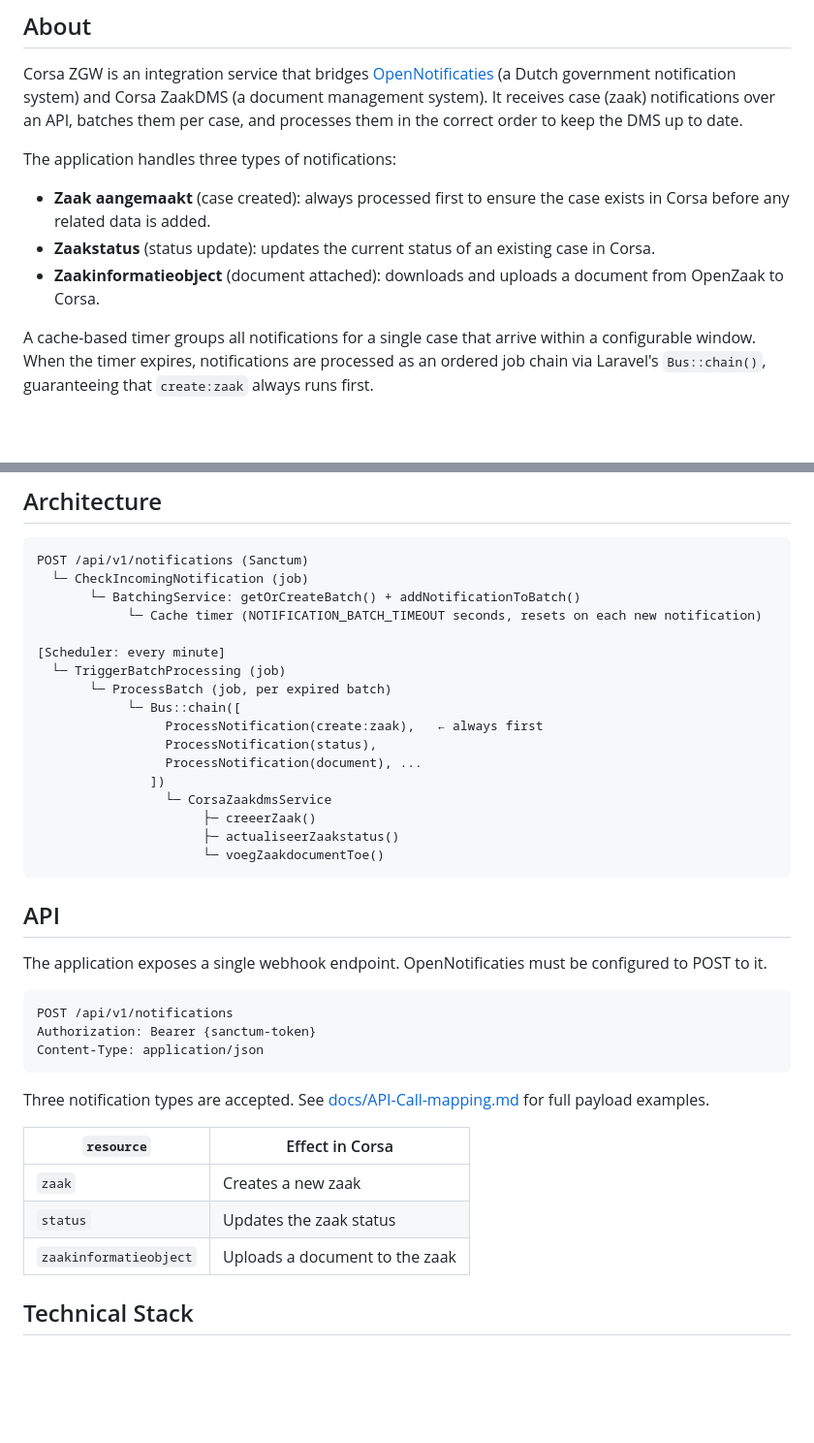
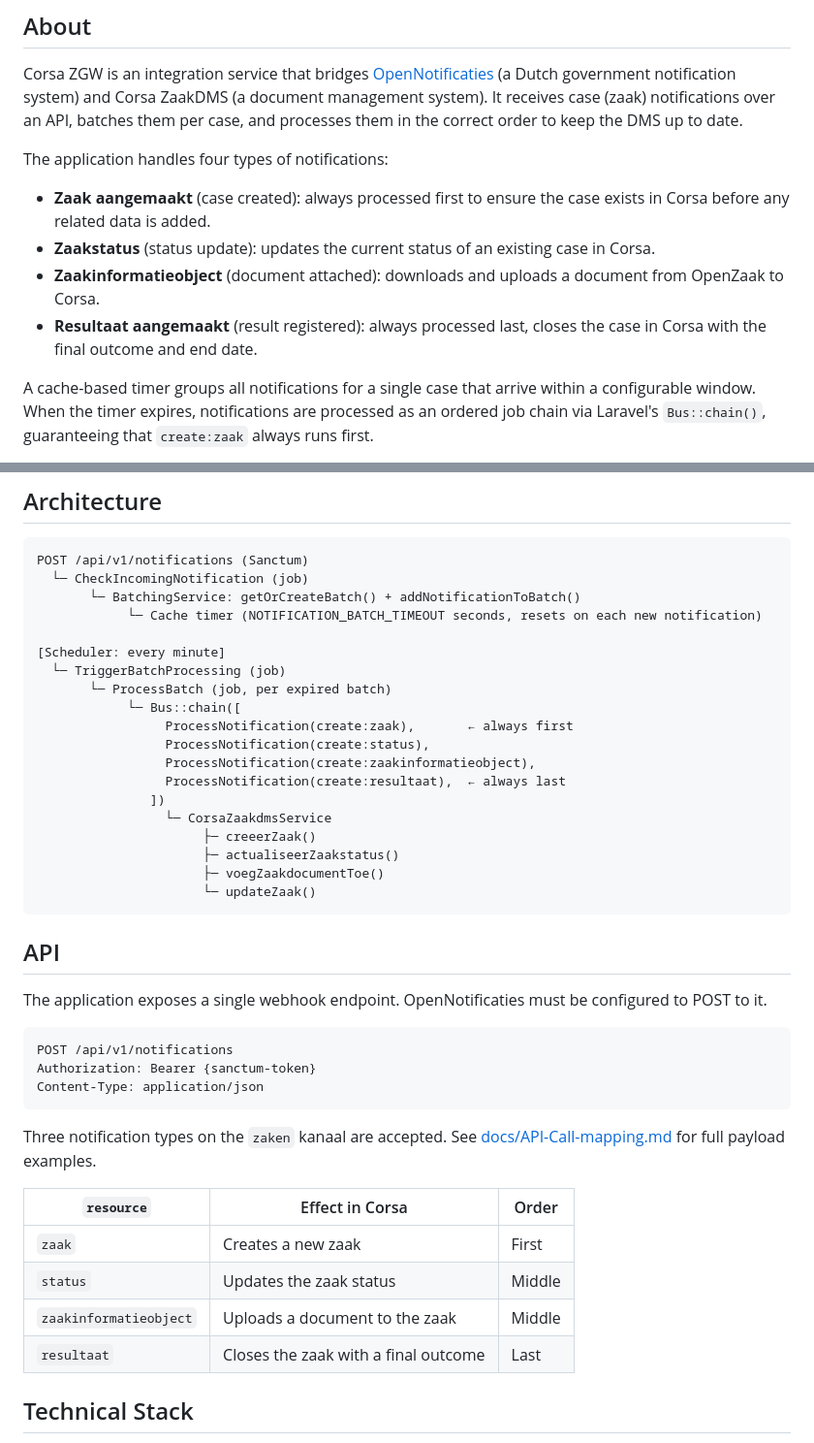
Before and after one commit to GemeenteNijmegen/corsa-zgw, a Markdown page: README.md, 2 parts joined by grey strips. Shown at 97% size. GitHub-like rendering; blank space fills up the shorter version.

````diff
--- a/README.md
+++ b/README.md
@@ -4,11 +4,12 @@
 
 Corsa ZGW is an integration service that bridges [OpenNotificaties](https://open-notificaties.readthedocs.io/) (a Dutch government notification system) and Corsa ZaakDMS (a document management system). It receives case (zaak) notifications over an API, batches them per case, and processes them in the correct order to keep the DMS up to date.
 
-The application handles three types of notifications:
+The application handles four types of notifications:
 
 - **Zaak aangemaakt** (case created): always processed first to ensure the case exists in Corsa before any related data is added.
 - **Zaakstatus** (status update): updates the current status of an existing case in Corsa.
 - **Zaakinformatieobject** (document attached): downloads and uploads a document from OpenZaak to Corsa.
+- **Resultaat aangemaakt** (result registered): always processed last, closes the case in Corsa with the final outcome and end date.
 
 A cache-based timer groups all notifications for a single case that arrive within a configurable window. When the timer expires, notifications are processed as an ordered job chain via Laravel's `Bus::chain()`, guaranteeing that `create:zaak` always runs first.
 
@@ -26,14 +27,16 @@ POST /api/v1/notifications (Sanctum)
   └─ TriggerBatchProcessing (job)
        └─ ProcessBatch (job, per expired batch)
             └─ Bus::chain([
-                 ProcessNotification(create:zaak),   ← always first
-                 ProcessNotification(status),
-                 ProcessNotification(document), ...
+                 ProcessNotification(create:zaak),       ← always first
+                 ProcessNotification(create:status),
+                 ProcessNotification(create:zaakinformatieobject),
+                 ProcessNotification(create:resultaat),  ← always last
                ])
                  └─ CorsaZaakdmsService
                       ├─ creeerZaak()
                       ├─ actualiseerZaakstatus()
-                      └─ voegZaakdocumentToe()
+                      ├─ voegZaakdocumentToe()
+                      └─ updateZaak()
 ```
 
 ## API
@@ -46,13 +49,14 @@ Authorization: Bearer {sanctum-token}
 Content-Type: application/json
 ```
 
-Three notification types are accepted. See [docs/API-Call-mapping.md](docs/API-Call-mapping.md) for full payload examples.
+Three notification types on the `zaken` kanaal are accepted. See [docs/API-Call-mapping.md](docs/API-Call-mapping.md) for full payload examples.
 
-| `resource`              | Effect in Corsa                     |
-|-------------------------|-------------------------------------|
-| `zaak`                  | Creates a new zaak                  |
-| `status`                | Updates the zaak status             |
-| `zaakinformatieobject`  | Uploads a document to the zaak      |
+| `resource`              | Effect in Corsa                          | Order |
+|-------------------------|------------------------------------------|-------|
+| `zaak`                  | Creates a new zaak                       | First |
+| `status`                | Updates the zaak status                  | Middle |
+| `zaakinformatieobject`  | Uploads a document to the zaak           | Middle |
+| `resultaat`             | Closes the zaak with a final outcome     | Last |
 
 ## Technical Stack
 
````
Also changed, not shown: CLAUDE.md (+4 -2 lines).
